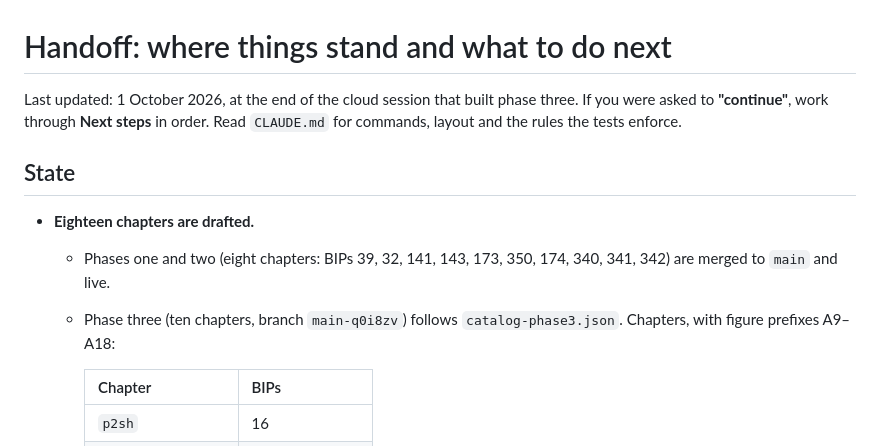
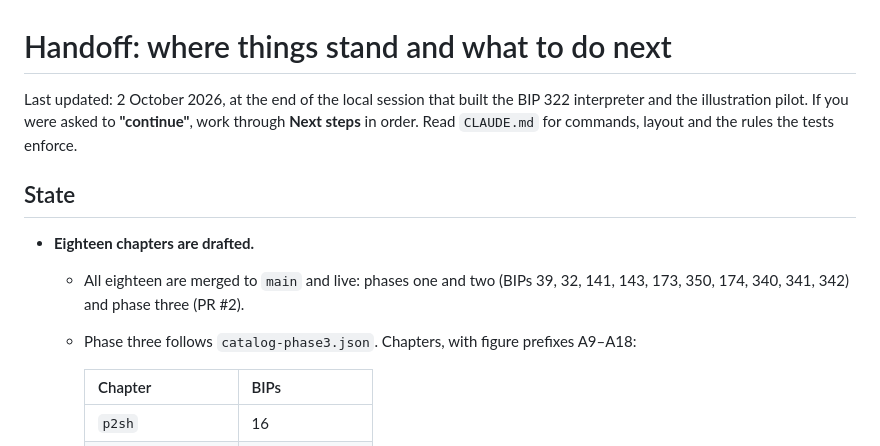
Before and after one commit to otaliptus/bip-atlas, a Markdown page: HANDOFF.md, the part around one of its changes. Rendered like a GitHub page.

```diff
--- a/HANDOFF.md
+++ b/HANDOFF.md
@@ -1,12 +1,12 @@
 # Handoff: where things stand and what to do next
 
-Last updated: 1 October 2026, at the end of the cloud session that built phase three. If you were asked to **"continue"**, work through **Next steps** in order. Read `CLAUDE.md` for commands, layout and the rules the tests enforce.
+Last updated: 2 October 2026, at the end of the local session that built the BIP 322 interpreter and the illustration pilot. If you were asked to **"continue"**, work through **Next steps** in order. Read `CLAUDE.md` for commands, layout and the rules the tests enforce.
 
 ## State
 
 - **Eighteen chapters are drafted.**
-  - Phases one and two (eight chapters: BIPs 39, 32, 141, 143, 173, 350, 174, 340, 341, 342) are merged to `main` and live.
-  - Phase three (ten chapters, branch `main-q0i8zv`) follows `catalog-phase3.json`. Chapters, with figure prefixes A9–A18:
+  - All eighteen are merged to `main` and live: phases one and two (BIPs 39, 32, 141, 143, 173, 350, 174, 340, 341, 342) and phase three (PR #2).
+  - Phase three follows `catalog-phase3.json`. Chapters, with figure prefixes A9–A18:
 
     | Chapter | BIPs |
     |---|---|
```
Also changed, not shown: other parts of HANDOFF.md (+26 -11 lines), CLAUDE.md (+5 -4 lines), review/illustration-pilot-mnemonics.md (added, +62 -0 lines).
